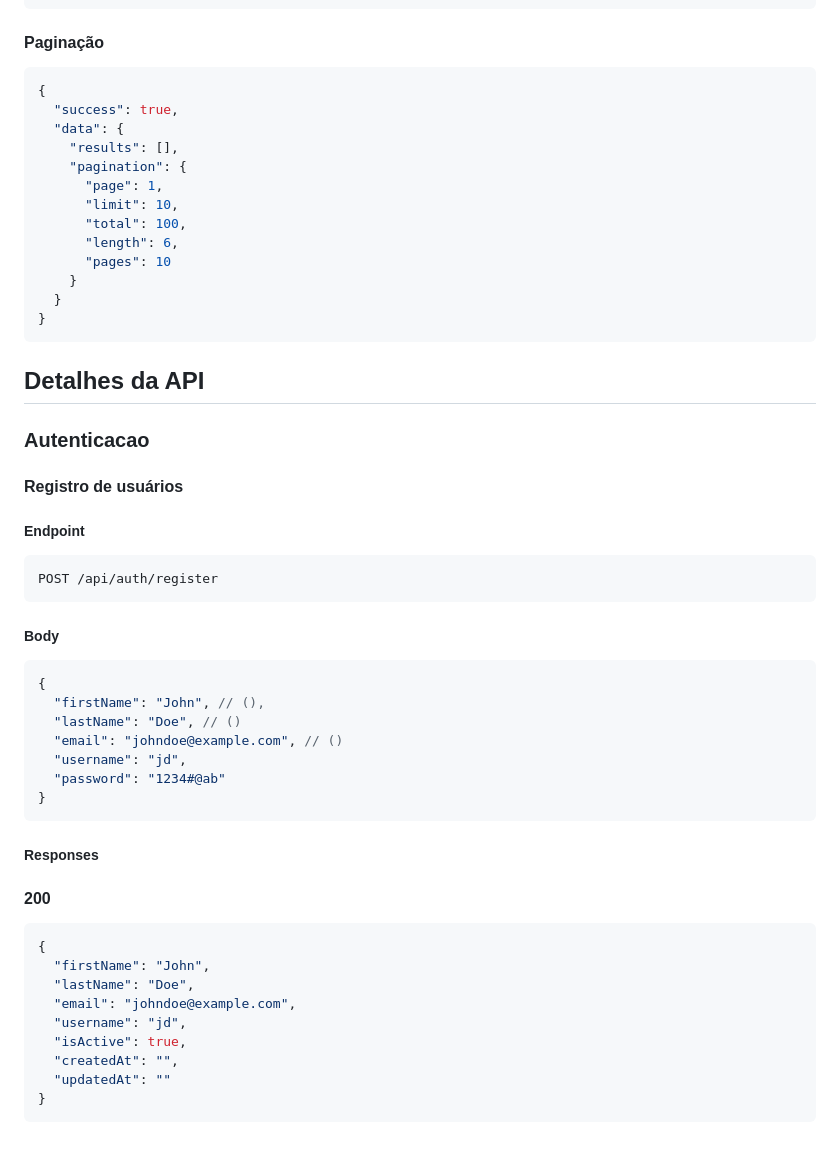
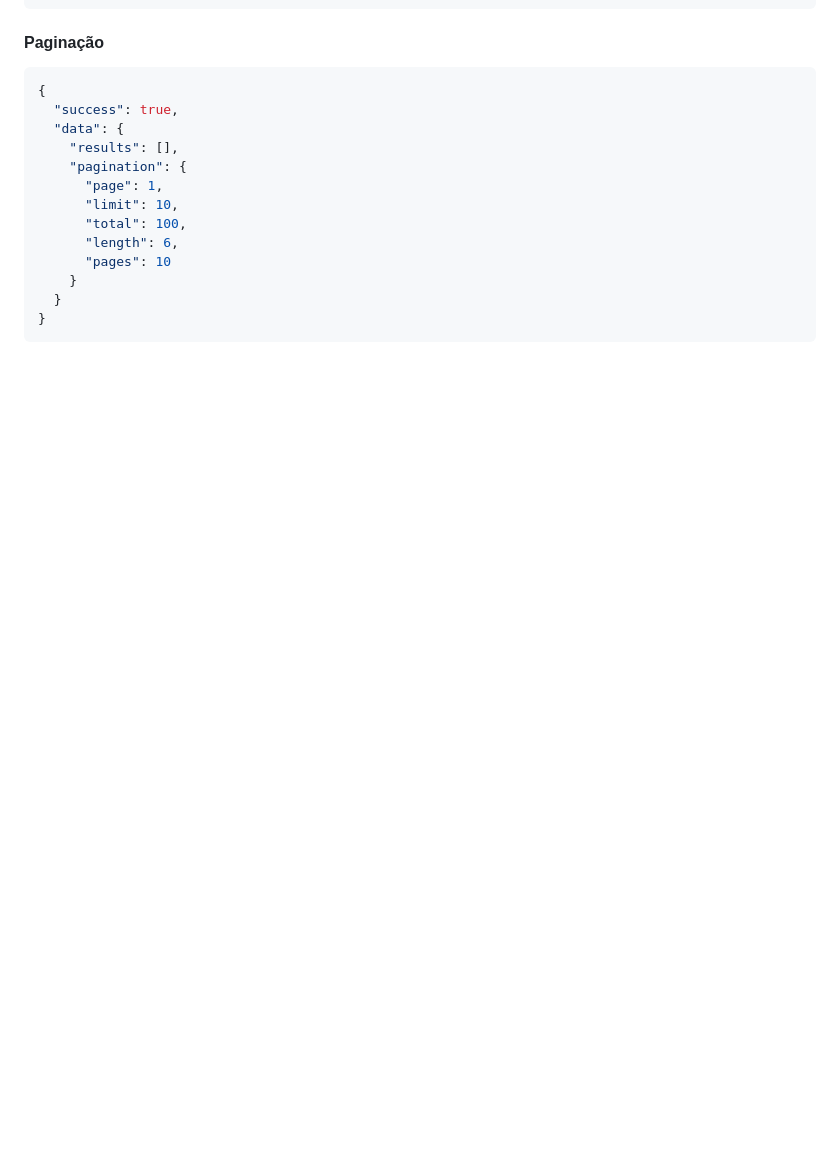
Before and after one commit to alberto-rj/buyfast-backend, a Markdown page: docs/API.md, the part around one of its changes. Drawn GitHub-style; blank space fills up the shorter version.

Commit message:
docs(api): update api endpoint with the current project state

````diff
--- a/docs/API.md
+++ b/docs/API.md
@@ -171,43 +188,3 @@ GET    /api/health                 # Verificação de saúde da API
   }
 }
 ```
-
-## Detalhes da API
-
-### Autenticacao
-
-#### Registro de usuários
-
-##### Endpoint
-
-```http
-POST /api/auth/register
-```
-
-##### Body
-
-```json
-{
-  "firstName": "John", // (),
-  "lastName": "Doe", // ()
-  "email": "johndoe@example.com", // ()
-  "username": "jd",
-  "password": "1234#@ab"
-}
-```
-
-##### Responses
-
-#### 200
-
-```json
-{
-  "firstName": "John",
-  "lastName": "Doe",
-  "email": "johndoe@example.com",
-  "username": "jd",
-  "isActive": true,
-  "createdAt": "",
-  "updatedAt": ""
-}
-```
````
Also changed, not shown: other parts of docs/API.md (+35 -18 lines).
